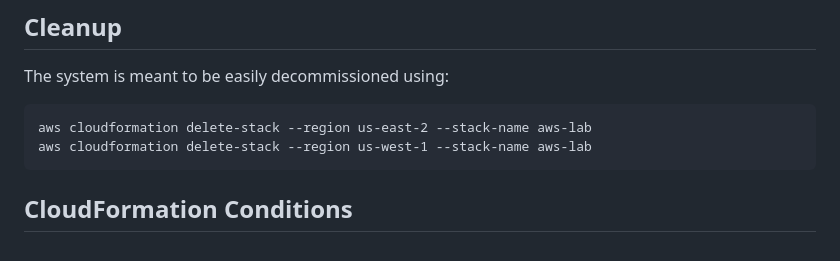
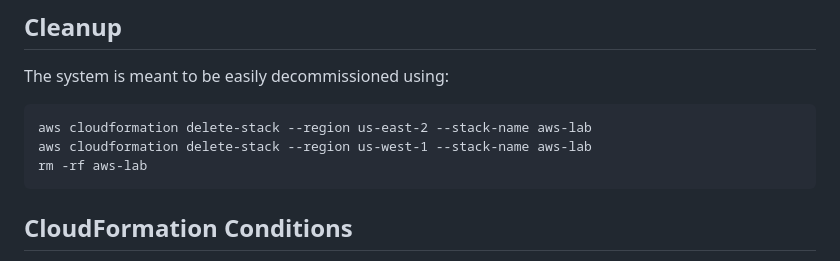
Before and after one commit to nevans13/aws-lab, a Markdown page: README.md, the part around the change. Drawn GitHub-style.

Commit message:
Add additional cleanup step

```diff
--- a/README.md
+++ b/README.md
@@ -32,6 +32,7 @@ The system is meant to be easily decommissioned using:
 
     aws cloudformation delete-stack --region us-east-2 --stack-name aws-lab
     aws cloudformation delete-stack --region us-west-1 --stack-name aws-lab
+    rm -rf aws-lab
 
 ## CloudFormation Conditions
 The cloudformation.yaml conditions are structured that they can be enabled modularly, and billable resources are only created if one or more conditions are enabled
```
